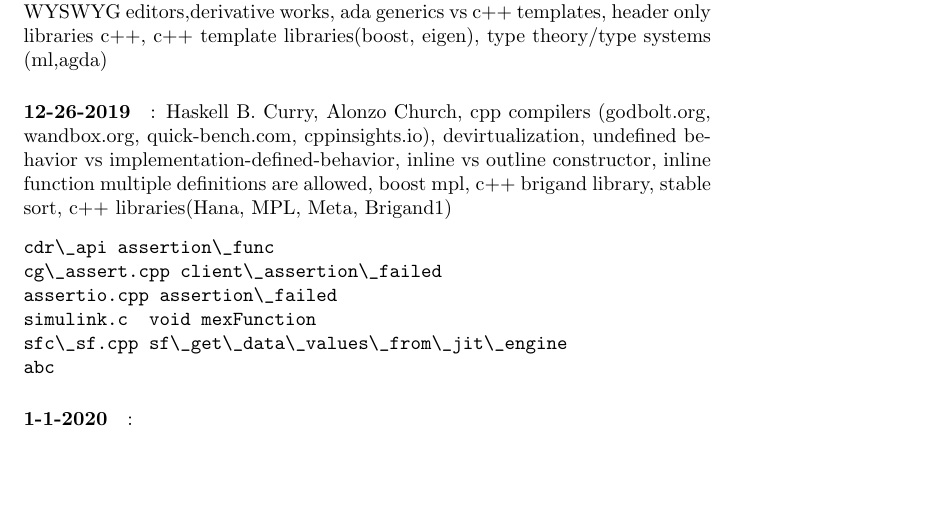
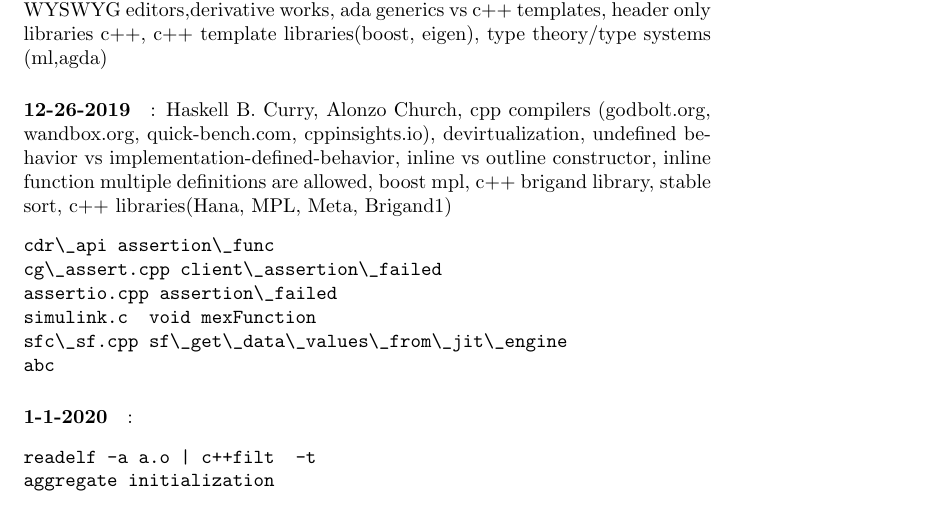
Before and after one commit to prithviraj6116/documents, a LaTeX document (learning.tex, which reads dailyLog.tex): part of page 4 of 4, cut so that both start at the same text, the shorter picture padded with empty space. Compiled offline with pdfLaTeX.

Commit message:
no message

```diff
--- a/dailyLog.tex
+++ b/dailyLog.tex
@@ -19,4 +19,6 @@ abc
 \end{verbatim}
 \paragraph{1-1-2020}:
 \begin{verbatim}
+readelf -a a.o | c++filt  -t
+aggregate initialization
 \end{verbatim}
```
Also changed, not shown: learning.pdf.
